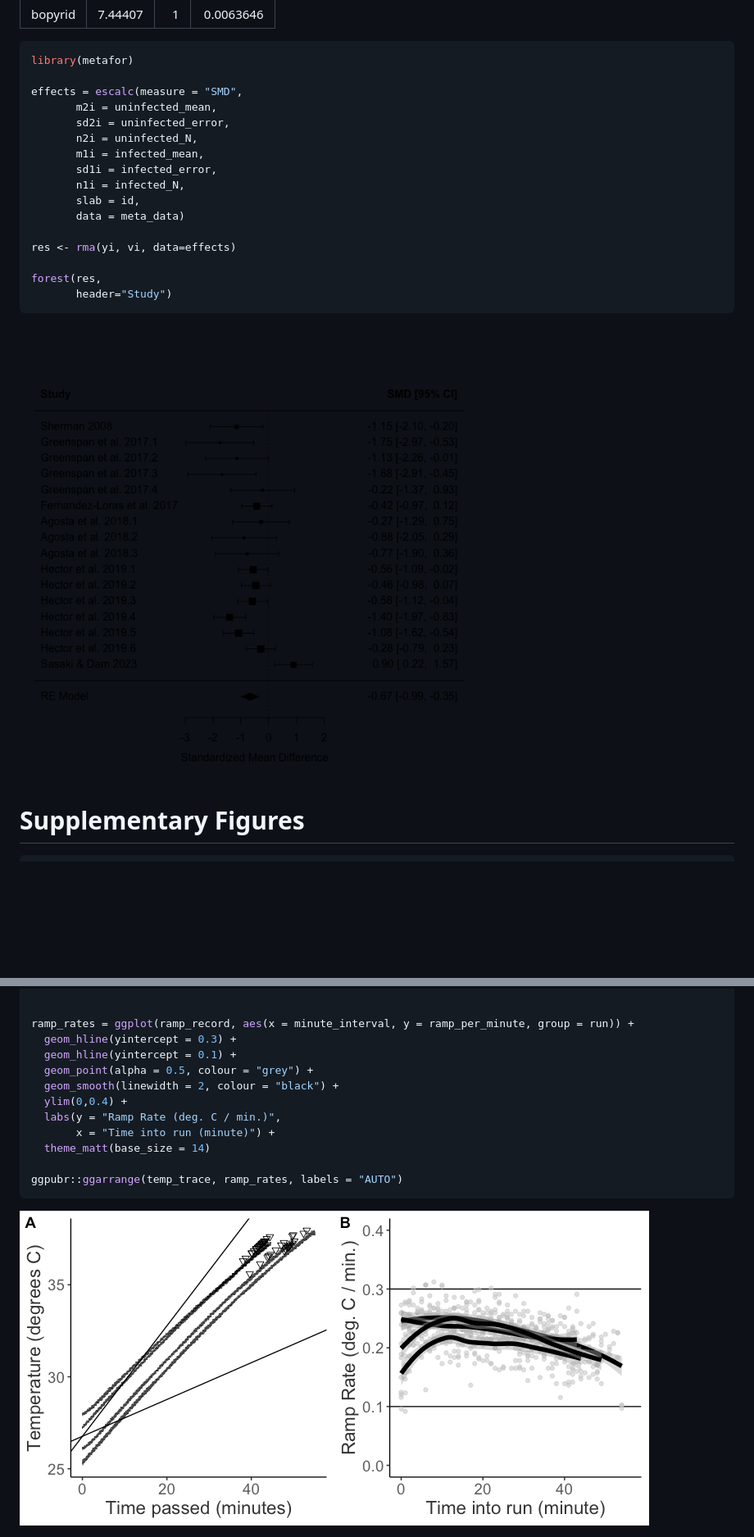
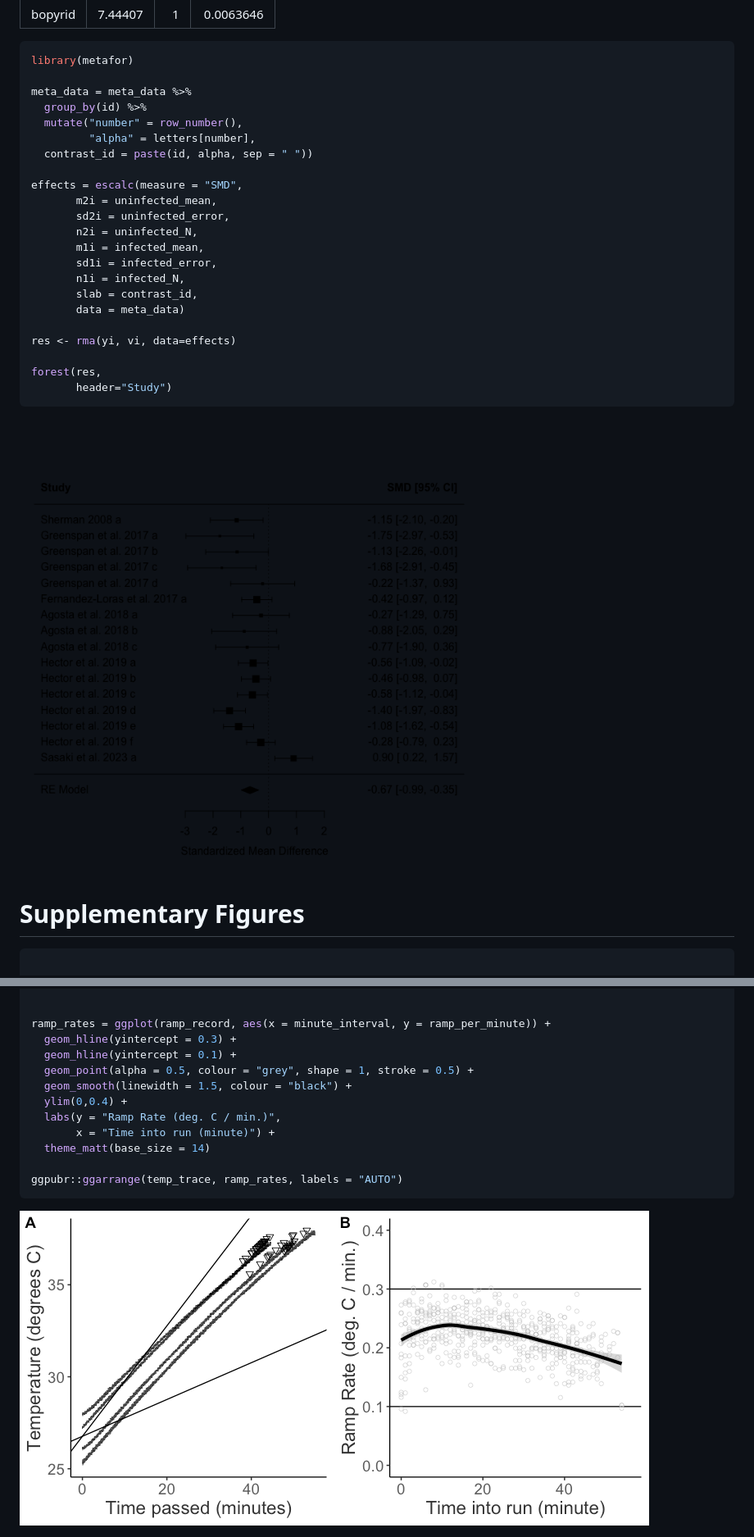
Before and after one commit to ZoopEcoEvo/parasitized_tonsa_limits, a Markdown page: Output/Reports/report.md, 2 parts joined by grey strips. Shown: that part at 82% size. Drawn GitHub-style; pictures changed too: Output/Figures/markdown/forest-plot-1.png, Output/Figures/markdown/supp-fig-1-1.png; blank space fills up the shorter version.

````diff
--- a/Output/Reports/report.md
+++ b/Output/Reports/report.md
@@ -69,6 +69,12 @@ kable(car::Anova(sub_iso.model))
 ``` r
 library(metafor)
 
+meta_data = meta_data %>%
+  group_by(id) %>%
+  mutate("number" = row_number(),
+         "alpha" = letters[number],
+  contrast_id = paste(id, alpha, sep = " "))
+
 effects = escalc(measure = "SMD",
        m2i = uninfected_mean,
        sd2i = uninfected_error,
@@ -76,7 +82,7 @@ effects = escalc(measure = "SMD",
        m1i = infected_mean,
        sd1i = infected_error,
        n1i = infected_N,
-       slab = id,
+       slab = contrast_id,
        data = meta_data)
 
 res <- rma(yi, vi, data=effects)
@@ -90,6 +96,7 @@ forest(res,
 # Supplementary Figures
 
 ``` r
+
 temp_trace = ggplot(filter(temp_record, minute_passed < max(full_data$time) + 2),
        aes(x = minute_passed, y = temp_C, group = factor(run))) +
   geom_abline(slope = 0.3,
@@ -109,11 +116,11 @@ temp_trace = ggplot(filter(temp_record, minute_passed < max(full_data$time) + 2)
   theme(legend.position = "right")
 
 
-ramp_rates = ggplot(ramp_record, aes(x = minute_interval, y = ramp_per_minute, group = run)) +
+ramp_rates = ggplot(ramp_record, aes(x = minute_interval, y = ramp_per_minute)) +
   geom_hline(yintercept = 0.3) +
   geom_hline(yintercept = 0.1) +
-  geom_point(alpha = 0.5, colour = "grey") +
-  geom_smooth(linewidth = 2, colour = "black") +
+  geom_point(alpha = 0.5, colour = "grey", shape = 1, stroke = 0.5) +
+  geom_smooth(linewidth = 1.5, colour = "black") +
   ylim(0,0.4) +
   labs(y = "Ramp Rate (deg. C / min.)",
        x = "Time into run (minute)") +
````
Also changed, not shown: other parts of Output/Reports/report.md (+1 -1 lines), 10 other files.
